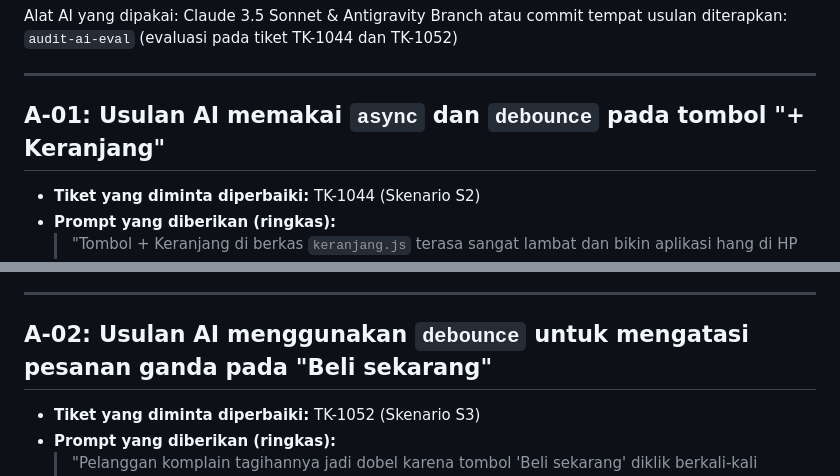
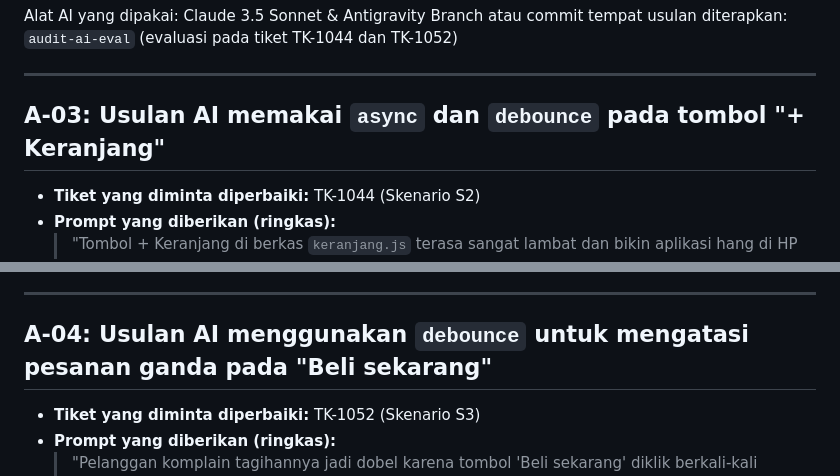
Before and after one commit to afrzchrs/tokokilat, a Markdown page: laporan/AUDIT-AI.md, 2 parts joined by grey strips. Drawn GitHub-style.

Commit message:
update kode pada AUDIT-AI

```diff
--- a/laporan/AUDIT-AI.md
+++ b/laporan/AUDIT-AI.md
@@ -10,7 +10,7 @@ Branch atau commit tempat usulan diterapkan: `audit-ai-eval` (evaluasi pada tike
 
 ---
 
-## A-01: Usulan AI memakai `async` dan `debounce` pada tombol "+ Keranjang"
+## A-03: Usulan AI memakai `async` dan `debounce` pada tombol "+ Keranjang"
 
 - **Tiket yang diminta diperbaiki:** TK-1044 (Skenario S2)
 - **Prompt yang diberikan (ringkas):**
@@ -43,7 +43,7 @@ Branch atau commit tempat usulan diterapkan: `audit-ai-eval` (evaluasi pada tike
 
 ---
 
-## A-02: Usulan AI menggunakan `debounce` untuk mengatasi pesanan ganda pada "Beli sekarang"
+## A-04: Usulan AI menggunakan `debounce` untuk mengatasi pesanan ganda pada "Beli sekarang"
 
 - **Tiket yang diminta diperbaiki:** TK-1052 (Skenario S3)
 - **Prompt yang diberikan (ringkas):**
```
Also changed, not shown: other parts of laporan/AUDIT-AI.md (+1 -1 lines).
